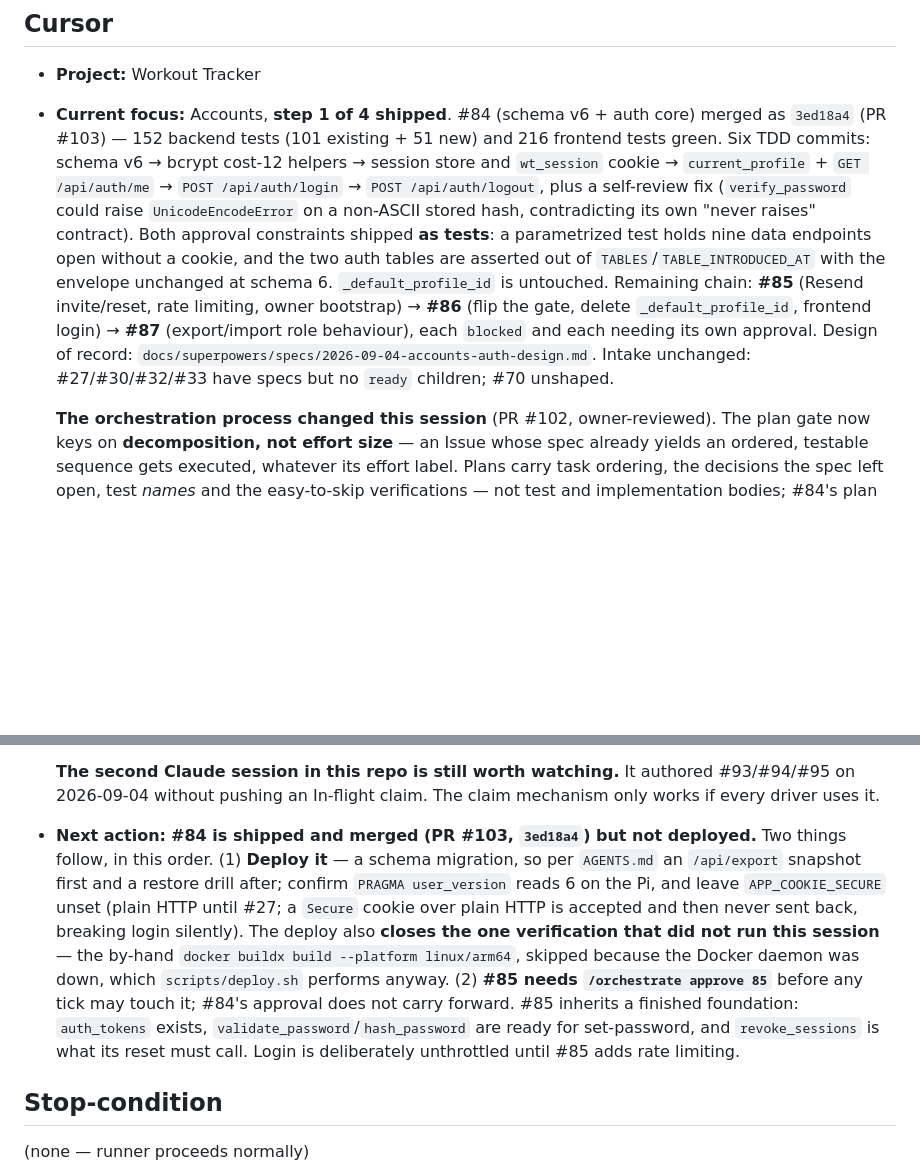
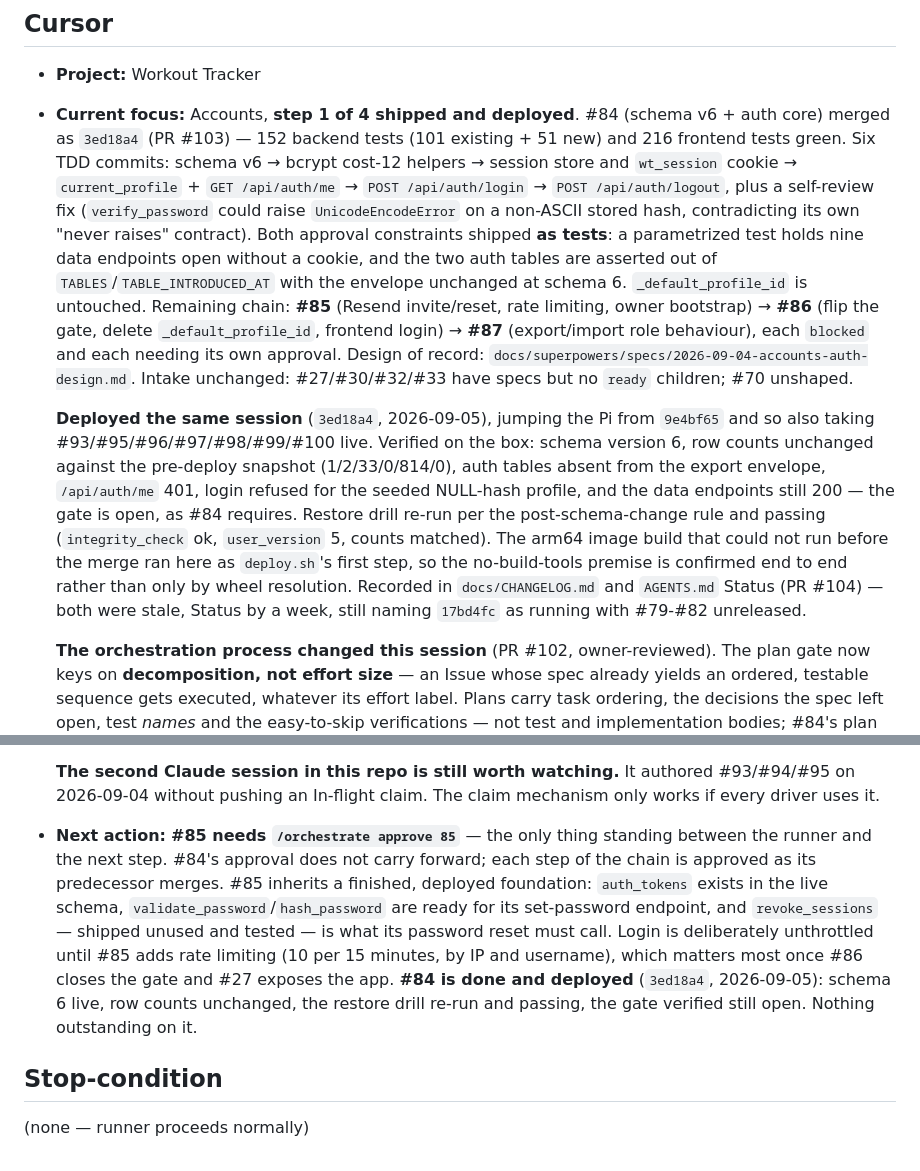
Before and after one commit to kapekost/workout-tracker, a Markdown page: docs/orchestration/STATE.md, 2 parts joined by grey strips. Drawn GitHub-style; blank space fills up the shorter version.

Commit message:
orchestration: #84 deployed and verified; #85 awaits approval
3ed18a4 live on the Pi. Schema 6, row counts unchanged, restore drill re-run and
passing, gate verified still open. The arm64 build that could not run before the
merge ran as deploy.sh's first step.

Docs recorded via PR #104 — AGENTS.md Status had been stale by a week, still
naming 17bd4fc as running with #79-#82 unreleased.

Co-Authored-By: Claude Opus 5 <noreply@anthropic.com>
Claude-Session: https://claude.ai/code/session_01AHLFBDedoKJcJnby9vR6YD

```diff
--- a/docs/orchestration/STATE.md
+++ b/docs/orchestration/STATE.md
@@ -5,7 +5,7 @@
 
 ## Cursor
 - **Project:** Workout Tracker
-- **Current focus:** Accounts, **step 1 of 4 shipped**. #84 (schema v6 + auth core) merged as
+- **Current focus:** Accounts, **step 1 of 4 shipped and deployed**. #84 (schema v6 + auth core) merged as
   `3ed18a4` (PR #103) — 152 backend tests (101 existing + 51 new) and 216 frontend tests green.
   Six TDD commits: schema v6 → bcrypt cost-12 helpers → session store and `wt_session` cookie →
   `current_profile` + `GET /api/auth/me` → `POST /api/auth/login` → `POST /api/auth/logout`, plus a
@@ -18,6 +18,17 @@
   **#87** (export/import role behaviour), each `blocked` and each needing its own approval. Design
   of record: `docs/superpowers/specs/2026-09-04-accounts-auth-design.md`. Intake unchanged:
   #27/#30/#32/#33 have specs but no `ready` children; #70 unshaped.
+
+  **Deployed the same session** (`3ed18a4`, 2026-09-05), jumping the Pi from `9e4bf65` and so also
+  taking #93/#95/#96/#97/#98/#99/#100 live. Verified on the box: schema version 6, row counts
+  unchanged against the pre-deploy snapshot (1/2/33/0/814/0), auth tables absent from the export
+  envelope, `/api/auth/me` 401, login refused for the seeded NULL-hash profile, and the data
+  endpoints still 200 — the gate is open, as #84 requires. Restore drill re-run per the
+  post-schema-change rule and passing (`integrity_check` ok, `user_version` 5, counts matched).
+  The arm64 image build that could not run before the merge ran here as `deploy.sh`'s first step,
+  so the no-build-tools premise is confirmed end to end rather than only by wheel resolution.
+  Recorded in `docs/CHANGELOG.md` and `AGENTS.md` Status (PR #104) — both were stale, Status by a
+  week, still naming `17bd4fc` as running with #79-#82 unreleased.
 
   **The orchestration process changed this session** (PR #102, owner-reviewed). The plan gate now
   keys on **decomposition, not effort size** — an Issue whose spec already yields an ordered,
@@ -34,17 +45,15 @@
   **The second Claude session in this repo is still worth watching.** It authored #93/#94/#95 on
   2026-09-04 without pushing an In-flight claim. The claim mechanism only works if every driver
   uses it.
-- **Next action:** **#84 is shipped and merged (PR #103, `3ed18a4`) but not deployed.** Two things
-  follow, in this order. (1) **Deploy it** — a schema migration, so per `AGENTS.md` an
-  `/api/export` snapshot first and a restore drill after; confirm `PRAGMA user_version` reads 6 on
-  the Pi, and leave `APP_COOKIE_SECURE` unset (plain HTTP until #27; a `Secure` cookie over plain
-  HTTP is accepted and then never sent back, breaking login silently). The deploy also **closes the
-  one verification that did not run this session** — the by-hand `docker buildx build --platform
-  linux/arm64`, skipped because the Docker daemon was down, which `scripts/deploy.sh` performs
-  anyway. (2) **#85 needs `/orchestrate approve 85`** before any tick may touch it; #84's approval
-  does not carry forward. #85 inherits a finished foundation: `auth_tokens` exists,
-  `validate_password`/`hash_password` are ready for set-password, and `revoke_sessions` is what its
-  reset must call. Login is deliberately unthrottled until #85 adds rate limiting.
+- **Next action:** **#85 needs `/orchestrate approve 85`** — the only thing standing between the
+  runner and the next step. #84's approval does not carry forward; each step of the chain is
+  approved as its predecessor merges. #85 inherits a finished, deployed foundation: `auth_tokens`
+  exists in the live schema, `validate_password`/`hash_password` are ready for its set-password
+  endpoint, and `revoke_sessions` — shipped unused and tested — is what its password reset must
+  call. Login is deliberately unthrottled until #85 adds rate limiting (10 per 15 minutes, by IP
+  and username), which matters most once #86 closes the gate and #27 exposes the app.
+  **#84 is done and deployed** (`3ed18a4`, 2026-09-05): schema 6 live, row counts unchanged, the
+  restore drill re-run and passing, the gate verified still open. Nothing outstanding on it.
 
 ## Stop-condition
 (none — runner proceeds normally)
```
